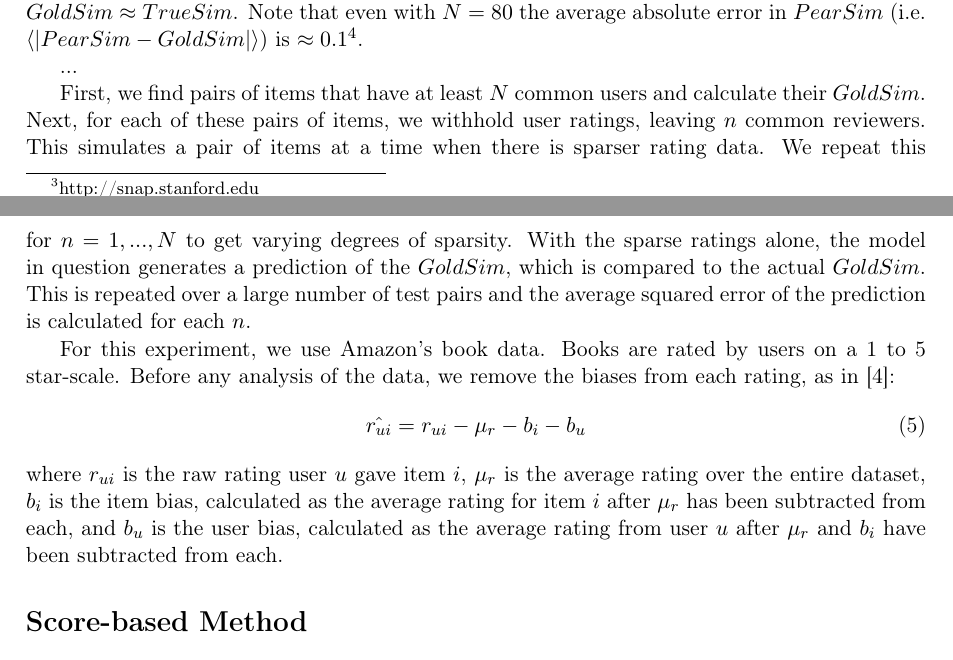
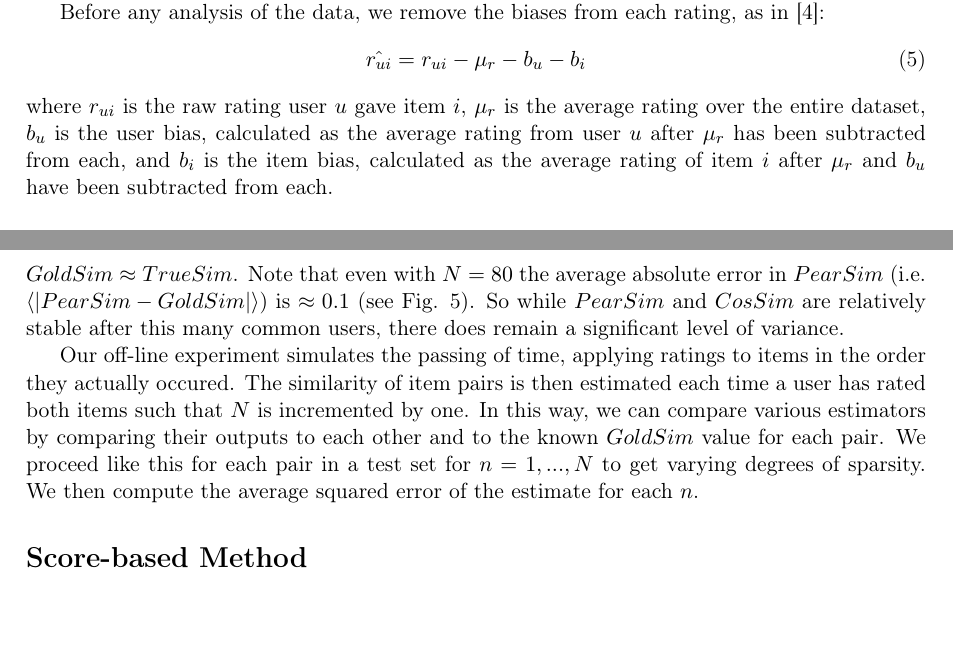
Before and after one commit to wchickering/cs399, a LaTeX document (paper/paper.tex): two parts of pages 3 and 4 of 13, joined at a grey line, cut so that both start at the same text, the shorter picture padded with empty space. Compiled offline with pdfLaTeX.

Commit message:
Modify Data and Experiment sections.

```diff
--- a/paper/paper.tex
+++ b/paper/paper.tex
@@ -162,6 +162,17 @@ discussed below, we must confine ourselves to item pairs that have many common
 reviewers in order to determine a good approximation of the their true
 similarity.
 
+Before any analysis of the data, we remove the biases from each rating, as in
+\cite{Koren2009}:
+\begin{align}
+\hat{r_{ui}} = r_{ui} - \mu_r - b_u - b_i
+\end{align}
+where $r_{ui}$ is the raw rating user $u$ gave item $i$, $\mu_r$ is the average
+rating over the entire dataset, $b_u$ is the user bias, calculated as the
+average rating from user $u$ after $\mu_r$ has been subtracted from each, and
+$b_i$ is the item bias, calculated as the average rating of item $i$ after
+$\mu_r$ and $b_u$ have been subtracted from each.
+
 \subsection*{Experiment}
 Ideally, we would know {\em a priori} the true similarity for a set of item
 pairs. We could then generate similarity estimates and readily determine the
@@ -177,32 +188,18 @@ with at least either $N=40$ and $80$ common users. These choices are a
 compromise between having enough data for statistically significant results and
 having a sufficiently large $N$ that $GoldSim \approx TrueSim$. Note that even
 with $N=80$ the average absolute error in $PearSim$ (i.e. $\left<\left| PearSim
-- GoldSim \right|\right>$) is $\approx 0.1$\footnote{See Fig.
-  \ref{fig:MSE_SimR}}.
+- GoldSim \right|\right>$) is $\approx 0.1$ (see Fig.  \ref{fig:MSE_SimR}). So
+  while $PearSim$ and $CosSim$ are relatively stable after this many common
+users, there does remain a significant level of variance.
 
-...
-
-First, we find pairs of items that have at least
-$N$ common users and calculate their $GoldSim$. Next, for each of these pairs
-of items, we withhold user ratings, leaving $n$ common reviewers. This
-simulates a pair of items at a time when there is sparser rating data.
-We repeat this for $n=1,...,N$ to get varying degrees of sparsity. With the
-sparse ratings alone, the model in question generates a prediction of the
-$GoldSim$, which is compared to the actual $GoldSim$. This is repeated over
-a large number of test pairs and the average squared error of the prediction
-is calculated for each $n$.
-
-For this experiment, we use Amazon's book data. Books are rated by users on a 1
-to 5 star-scale. Before any analysis of the data, we remove the biases from each
-rating, as in \cite{Koren2009}:
-\begin{align}
-\hat{r_{ui}} = r_{ui} - \mu_r - b_i - b_u
-\end{align}
-where $r_{ui}$ is the raw rating user $u$ gave item $i$, $\mu_r$ is the average
-rating over the entire dataset, $b_i$ is the item bias, calculated as the
-average rating for item $i$ after $\mu_r$ has been subtracted from each, and
-$b_u$ is the user bias, calculated as the average rating from user $u$ after
-$\mu_r$ and $b_i$ have been subtracted from each.
+Our off-line experiment simulates the passing of time, applying ratings to items
+in the order they actually occured. The similarity of item pairs is then
+estimated each time a user has rated both items such that $N$ is incremented by
+one. In this way, we can compare various estimators by comparing their outputs
+to each other and to the known $GoldSim$ value for each pair. We proceed like
+this for each pair in a test set for $n=1,...,N$ to get varying degrees of
+sparsity. We then compute the average squared error of the estimate for each
+$n$.
 
 \section*{Score-based Method}
 \subsection*{Probabilistic Model}
```
